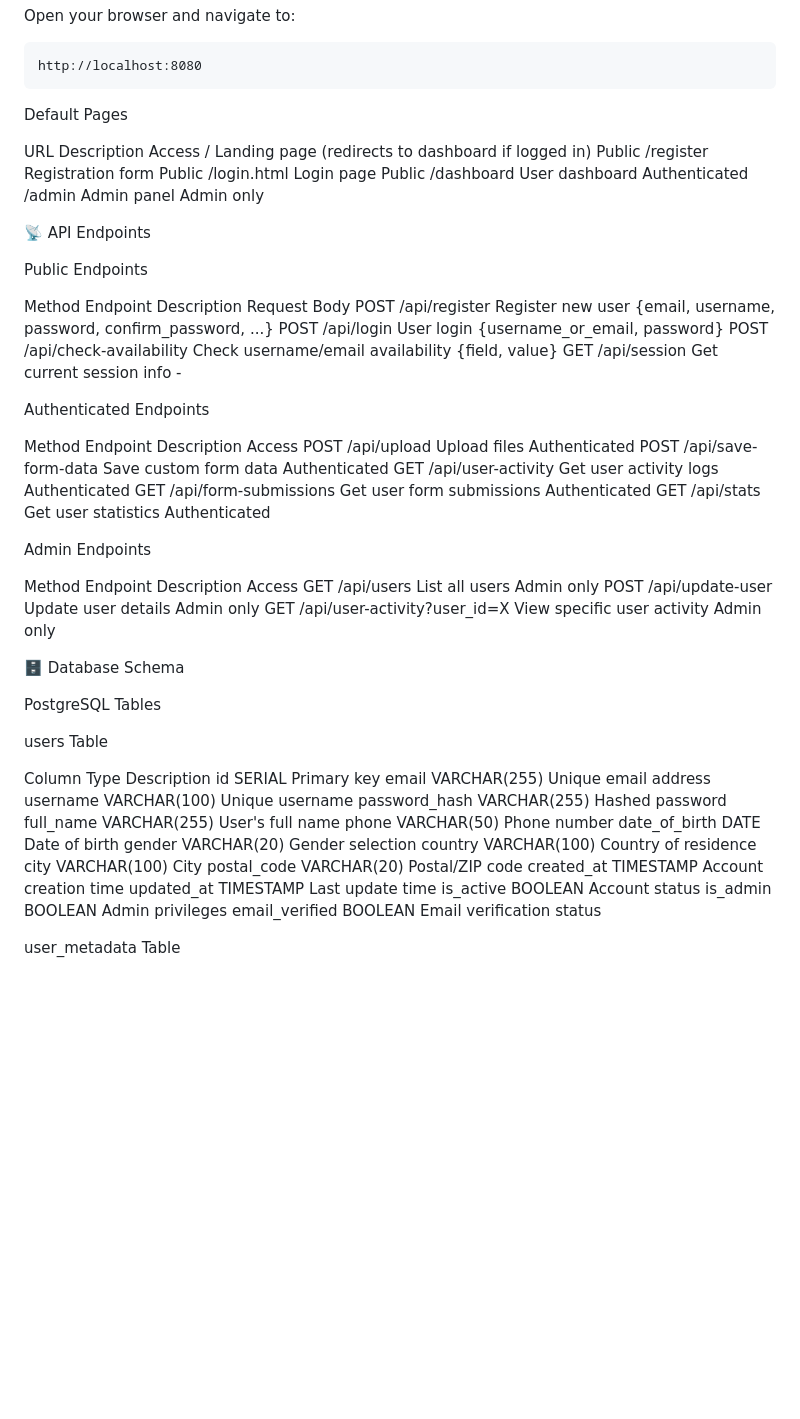
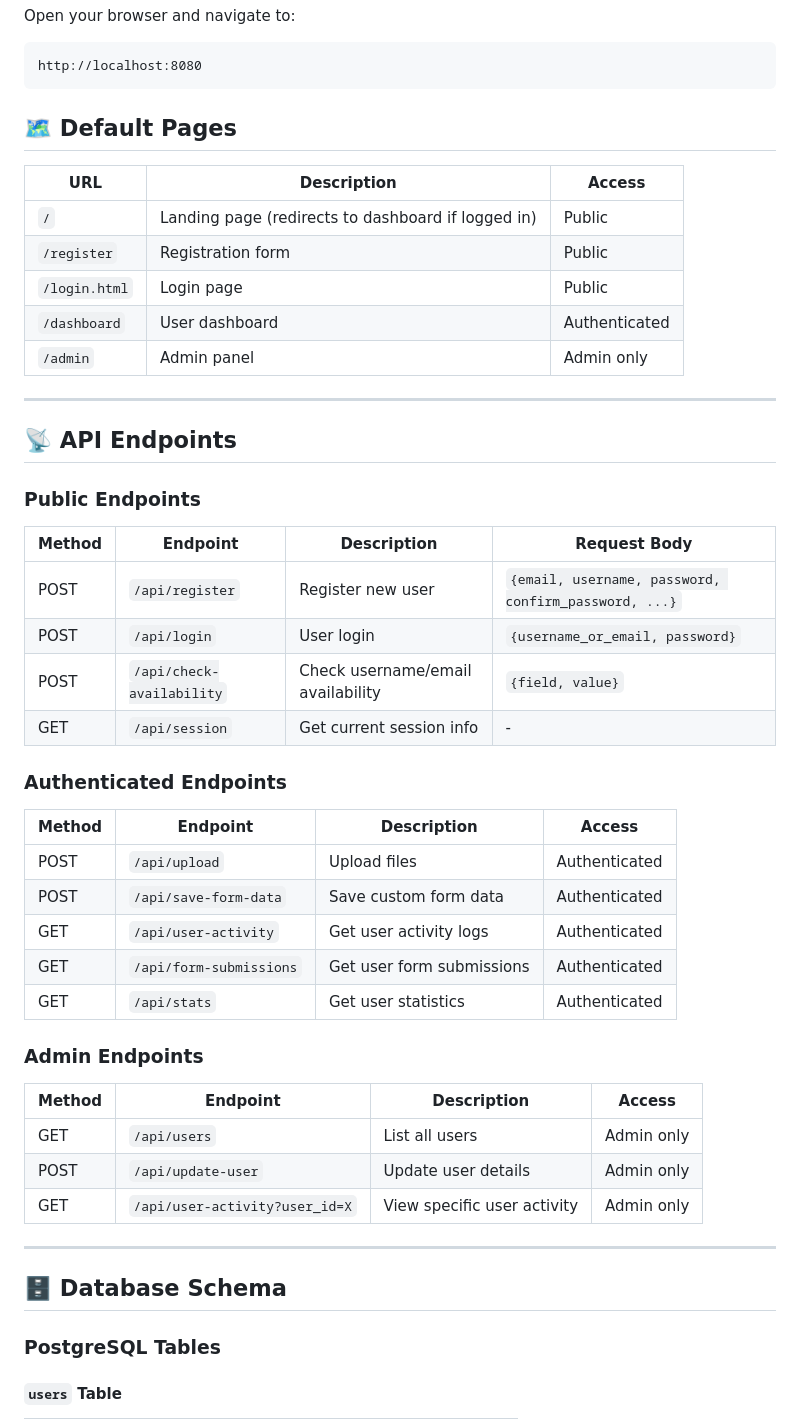
Before and after one commit to abdulboyprogramming-arch/reg-system, a Markdown page: README.md, the part around one of its changes. Drawn GitHub-style; blank space fills up the shorter version.

Commit message:
Revise README with structured tables for clarity
Updated the README to include structured tables for default pages, API endpoints, and database schema.

````diff
--- a/README.md
+++ b/README.md
@@ -232,64 +232,52 @@ Open your browser and navigate to:
 http://localhost:8080
 ```
 
-Default Pages
+## 🗺️ Default Pages
 
-URL Description Access
-/ Landing page (redirects to dashboard if logged in) Public
-/register Registration form Public
-/login.html Login page Public
-/dashboard User dashboard Authenticated
-/admin Admin panel Admin only
+| URL | Description | Access |
+|-----|-------------|--------|
+| `/` | Landing page (redirects to dashboard if logged in) | Public |
+| `/register` | Registration form | Public |
+| `/login.html` | Login page | Public |
+| `/dashboard` | User dashboard | Authenticated |
+| `/admin` | Admin panel | Admin only |
 
-📡 API Endpoints
+---
 
-Public Endpoints
+## 📡 API Endpoints
 
-Method Endpoint Description Request Body
-POST /api/register Register new user {email, username, password, confirm_password, ...}
-POST /api/login User login {username_or_email, password}
-POST /api/check-availability Check username/email availability {field, value}
-GET /api/session Get current session info -
+### Public Endpoints
 
-Authenticated Endpoints
+| Method | Endpoint | Description | Request Body |
+|--------|----------|-------------|--------------|
+| POST | `/api/register` | Register new user | `{email, username, password, confirm_password, ...}` |
+| POST | `/api/login` | User login | `{username_or_email, password}` |
+| POST | `/api/check-availability` | Check username/email availability | `{field, value}` |
+| GET | `/api/session` | Get current session info | - |
 
-Method Endpoint Description Access
-POST /api/upload Upload files Authenticated
-POST /api/save-form-data Save custom form data Authenticated
-GET /api/user-activity Get user activity logs Authenticated
-GET /api/form-submissions Get user form submissions Authenticated
-GET /api/stats Get user statistics Authenticated
+### Authenticated Endpoints
 
-Admin Endpoints
+| Method | Endpoint | Description | Access |
+|--------|----------|-------------|--------|
+| POST | `/api/upload` | Upload files | Authenticated |
+| POST | `/api/save-form-data` | Save custom form data | Authenticated |
+| GET | `/api/user-activity` | Get user activity logs | Authenticated |
+| GET | `/api/form-submissions` | Get user form submissions | Authenticated |
+| GET | `/api/stats` | Get user statistics | Authenticated |
 
-Method Endpoint Description Access
-GET /api/users List all users Admin only
-POST /api/update-user Update user details Admin only
-GET /api/user-activity?user_id=X View specific user activity Admin only
+### Admin Endpoints
 
-🗄️ Database Schema
+| Method | Endpoint | Description | Access |
+|--------|----------|-------------|--------|
+| GET | `/api/users` | List all users | Admin only |
+| POST | `/api/update-user` | Update user details | Admin only |
+| GET | `/api/user-activity?user_id=X` | View specific user activity | Admin only |
 
-PostgreSQL Tables
+---
 
-users Table
+## 🗄️ Database Schema
 
-Column Type Description
-id SERIAL Primary key
-email VARCHAR(255) Unique email address
-username VARCHAR(100) Unique username
-password_hash VARCHAR(255) Hashed password
-full_name VARCHAR(255) User's full name
-phone VARCHAR(50) Phone number
-date_of_birth DATE Date of birth
-gender VARCHAR(20) Gender selection
-country VARCHAR(100) Country of residence
-city VARCHAR(100) City
-postal_code VARCHAR(20) Postal/ZIP code
-created_at TIMESTAMP Account creation time
-updated_at TIMESTAMP Last update time
-is_active BOOLEAN Account status
-is_admin BOOLEAN Admin privileges
-email_verified BOOLEAN Email verification status
+### PostgreSQL Tables
 
-user_metadata Table
+#### `users` Table
 
````
Also changed, not shown: other parts of README.md (+35 -12 lines).
